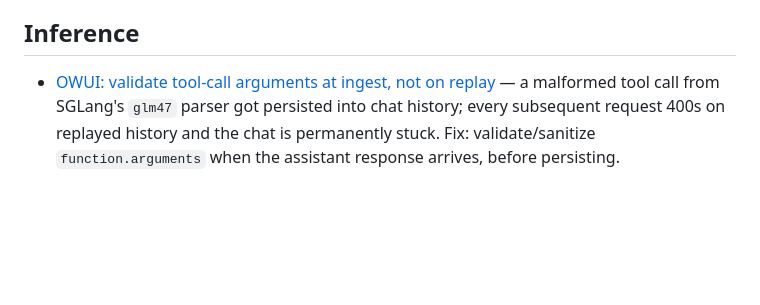
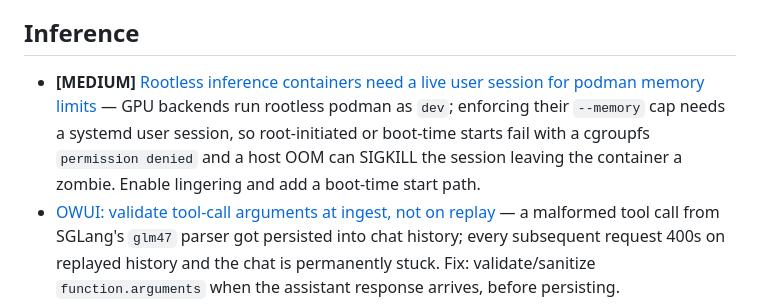
Before and after one commit to devrandom/YCluster, a Markdown page: todo/INDEX.md, the part around the change. GitHub-like rendering; blank space fills up the shorter version.

Commit message:
document rootless inference container lingering requirement

```diff
--- a/todo/INDEX.md
+++ b/todo/INDEX.md
@@ -115,6 +115,7 @@ DR, backups, node lifecycle, scaling/capacity.
 - [/api/allocations + /api/health unauth](code-quality/api-allocations-health-unauth.md)
 
 ## Inference
+- **[MEDIUM]** [Rootless inference containers need a live user session for podman memory limits](inference/rootless-podman-user-session.md) — GPU backends run rootless podman as `dev`; enforcing their `--memory` cap needs a systemd user session, so root-initiated or boot-time starts fail with a cgroupfs `permission denied` and a host OOM can SIGKILL the session leaving the container a zombie. Enable lingering and add a boot-time start path.
 - [OWUI: validate tool-call arguments at ingest, not on replay](inference/owui-validate-tool-calls-at-ingest.md) — a malformed tool call from SGLang's `glm47` parser got persisted into chat history; every subsequent request 400s on replayed history and the chat is permanently stuck. Fix: validate/sanitize `function.arguments` when the assistant response arrives, before persisting.
 - [GLM-5.3-Flash: evaluate higher concurrency](inference/glm53-higher-concurrency.md) — `max-running-requests 8` is clamped to the `cuda-graph-max-bs-decode 8` ceiling (decode past it falls back to eager, ~4× slower); aggregate tok/s plateaus at ~550. To go faster, raise both knobs together and requalify.
 - [DS4 infernal: watch for DCP support, then TP2+DCP2 vs TP4](inference/ds4-infernal-dcp.md) — II launcher gates `DCP_SIZE=1` for DS4 DSpark and has no PP axis, leaving TP4 as the only 4-GPU 256K shape; re-test TP2+DCP2 once a build lifts the gate.
```
Also changed, not shown: todo/inference/rootless-podman-user-session.md (added, +51 -0 lines).
